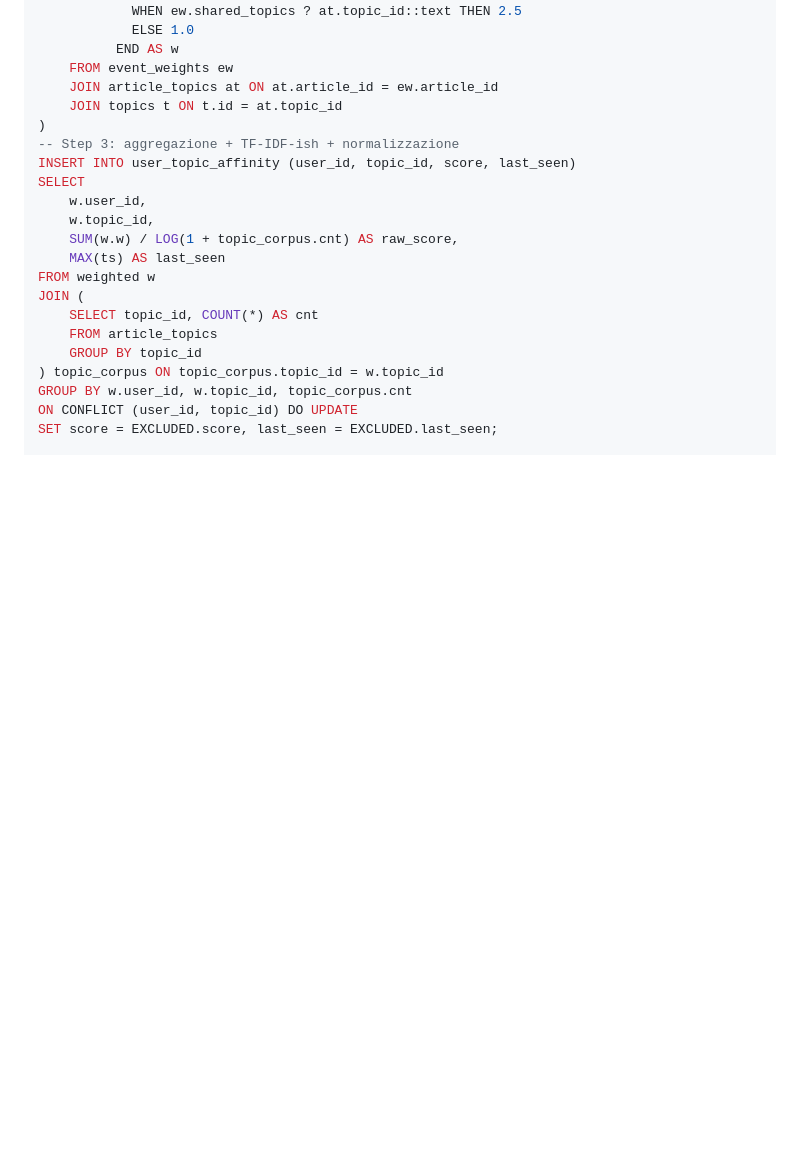
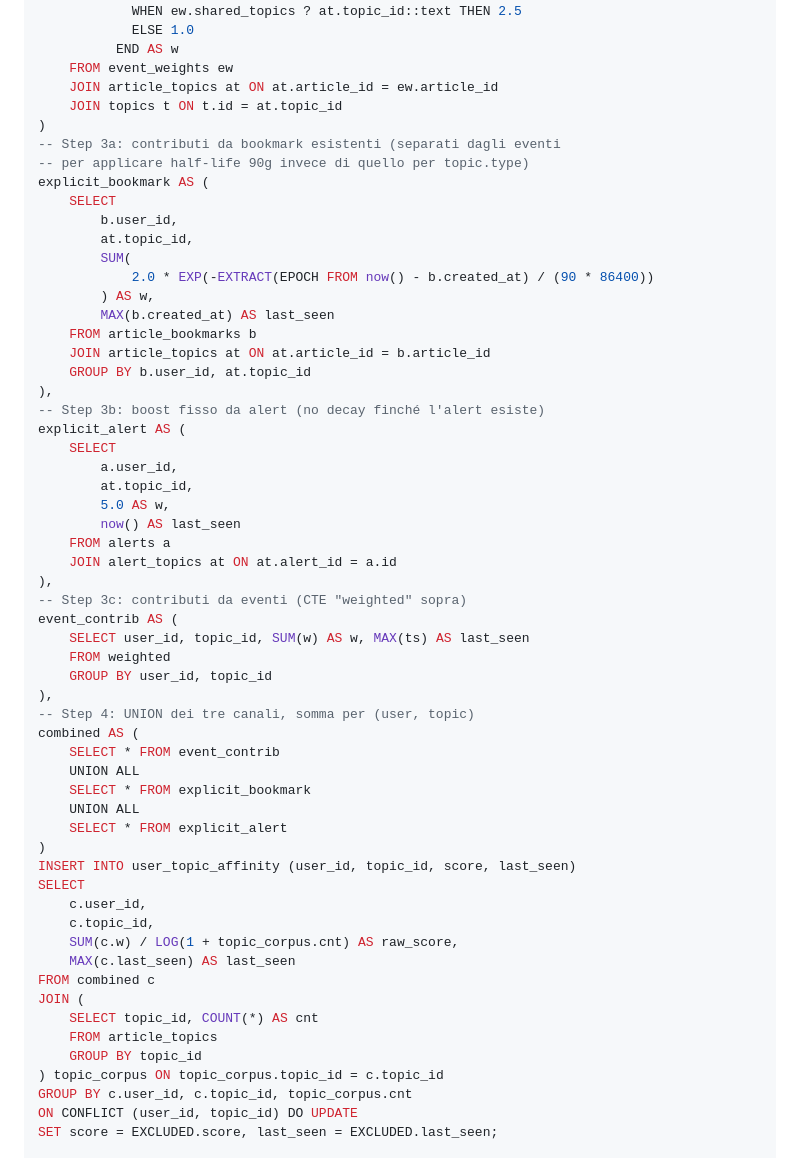
Before and after one commit to continif/youfeed, a Markdown page: .claude/PERSONALIZED.md, the part around one of its changes. GitHub-like rendering; blank space fills up the shorter version.

```diff
--- a/.claude/PERSONALIZED.md
+++ b/.claude/PERSONALIZED.md
@@ -252,20 +300,57 @@ weighted AS (
     JOIN article_topics at ON at.article_id = ew.article_id
     JOIN topics t ON t.id = at.topic_id
 )
--- Step 3: aggregazione + TF-IDF-ish + normalizzazione
+-- Step 3a: contributi da bookmark esistenti (separati dagli eventi
+-- per applicare half-life 90g invece di quello per topic.type)
+explicit_bookmark AS (
+    SELECT
+        b.user_id,
+        at.topic_id,
+        SUM(
+            2.0 * EXP(-EXTRACT(EPOCH FROM now() - b.created_at) / (90 * 86400))
+        ) AS w,
+        MAX(b.created_at) AS last_seen
+    FROM article_bookmarks b
+    JOIN article_topics at ON at.article_id = b.article_id
+    GROUP BY b.user_id, at.topic_id
+),
+-- Step 3b: boost fisso da alert (no decay finché l'alert esiste)
+explicit_alert AS (
+    SELECT
+        a.user_id,
+        at.topic_id,
+        5.0 AS w,
+        now() AS last_seen
+    FROM alerts a
+    JOIN alert_topics at ON at.alert_id = a.id
+),
+-- Step 3c: contributi da eventi (CTE "weighted" sopra)
+event_contrib AS (
+    SELECT user_id, topic_id, SUM(w) AS w, MAX(ts) AS last_seen
+    FROM weighted
+    GROUP BY user_id, topic_id
+),
+-- Step 4: UNION dei tre canali, somma per (user, topic)
+combined AS (
+    SELECT * FROM event_contrib
+    UNION ALL
+    SELECT * FROM explicit_bookmark
+    UNION ALL
+    SELECT * FROM explicit_alert
+)
 INSERT INTO user_topic_affinity (user_id, topic_id, score, last_seen)
 SELECT
-    w.user_id,
-    w.topic_id,
-    SUM(w.w) / LOG(1 + topic_corpus.cnt) AS raw_score,
-    MAX(ts) AS last_seen
-FROM weighted w
+    c.user_id,
+    c.topic_id,
+    SUM(c.w) / LOG(1 + topic_corpus.cnt) AS raw_score,
+    MAX(c.last_seen) AS last_seen
+FROM combined c
 JOIN (
     SELECT topic_id, COUNT(*) AS cnt
     FROM article_topics
     GROUP BY topic_id
-) topic_corpus ON topic_corpus.topic_id = w.topic_id
-GROUP BY w.user_id, w.topic_id, topic_corpus.cnt
+) topic_corpus ON topic_corpus.topic_id = c.topic_id
+GROUP BY c.user_id, c.topic_id, topic_corpus.cnt
 ON CONFLICT (user_id, topic_id) DO UPDATE
 SET score = EXCLUDED.score, last_seen = EXCLUDED.last_seen;
 
```
Also changed, not shown: other parts of .claude/PERSONALIZED.md (+48 -0 lines).
